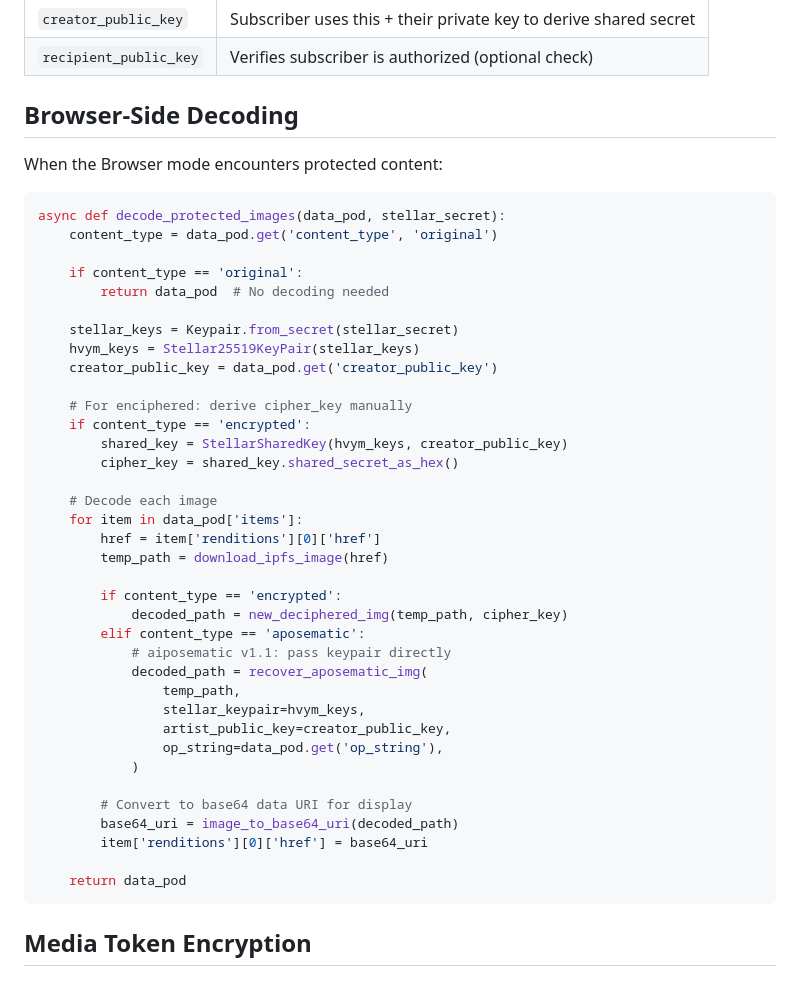
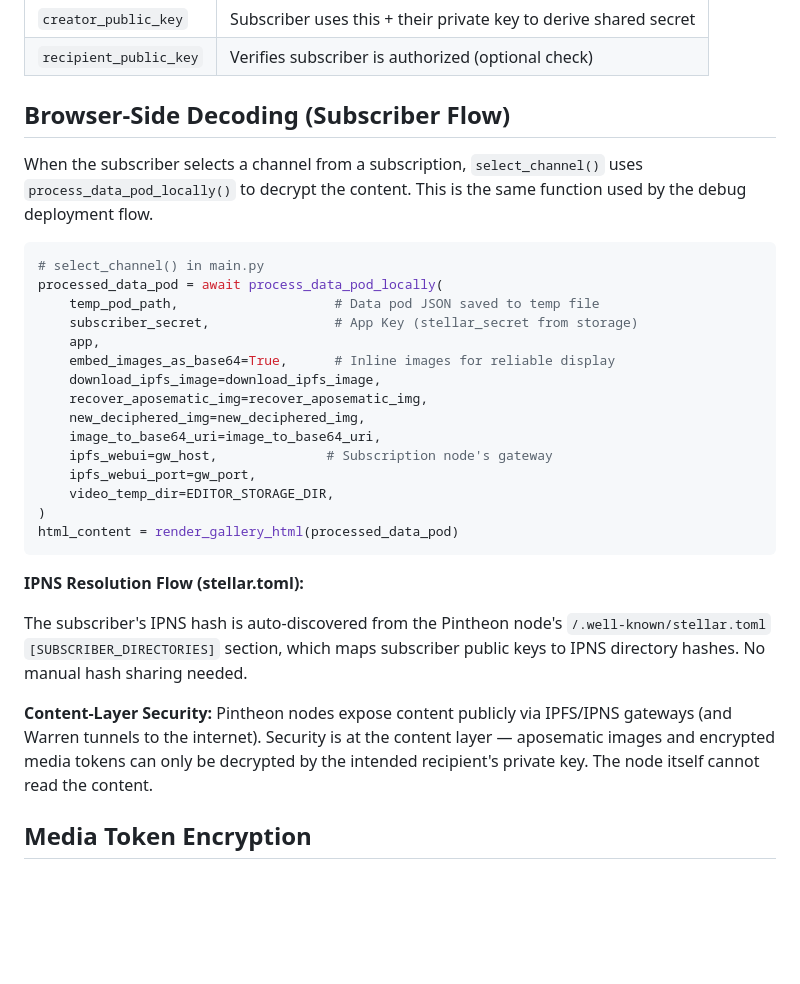
Before and after one commit to inviti8/glasswing, a Markdown page: docs/ENCRYPTION.md, the part around the change. GitHub-like rendering; blank space fills up the shorter version.

````diff
--- a/docs/ENCRYPTION.md
+++ b/docs/ENCRYPTION.md
@@ -178,48 +178,40 @@ When deploying protected galleries, the data pod includes metadata needed for de
 | `creator_public_key` | Subscriber uses this + their private key to derive shared secret |
 | `recipient_public_key` | Verifies subscriber is authorized (optional check) |
 
-## Browser-Side Decoding
+## Browser-Side Decoding (Subscriber Flow)
 
-When the Browser mode encounters protected content:
+When the subscriber selects a channel from a subscription, `select_channel()` uses
+`process_data_pod_locally()` to decrypt the content. This is the same function used
+by the debug deployment flow.
 
 ```python
-async def decode_protected_images(data_pod, stellar_secret):
-    content_type = data_pod.get('content_type', 'original')
+# select_channel() in main.py
+processed_data_pod = await process_data_pod_locally(
+    temp_pod_path,                    # Data pod JSON saved to temp file
+    subscriber_secret,                # App Key (stellar_secret from storage)
+    app,
+    embed_images_as_base64=True,      # Inline images for reliable display
+    download_ipfs_image=download_ipfs_image,
+    recover_aposematic_img=recover_aposematic_img,
+    new_deciphered_img=new_deciphered_img,
+    image_to_base64_uri=image_to_base64_uri,
+    ipfs_webui=gw_host,              # Subscription node's gateway
+    ipfs_webui_port=gw_port,
+    video_temp_dir=EDITOR_STORAGE_DIR,
+)
+html_content = render_gallery_html(processed_data_pod)
+```
 
-    if content_type == 'original':
-        return data_pod  # No decoding needed
+**IPNS Resolution Flow (stellar.toml):**
 
-    stellar_keys = Keypair.from_secret(stellar_secret)
-    hvym_keys = Stellar25519KeyPair(stellar_keys)
-    creator_public_key = data_pod.get('creator_public_key')
+The subscriber's IPNS hash is auto-discovered from the Pintheon node's
+`/.well-known/stellar.toml` `[SUBSCRIBER_DIRECTORIES]` section, which maps
+subscriber public keys to IPNS directory hashes. No manual hash sharing needed.
 
-    # For enciphered: derive cipher_key manually
-    if content_type == 'encrypted':
-        shared_key = StellarSharedKey(hvym_keys, creator_public_key)
-        cipher_key = shared_key.shared_secret_as_hex()
-
-    # Decode each image
-    for item in data_pod['items']:
-        href = item['renditions'][0]['href']
-        temp_path = download_ipfs_image(href)
-
-        if content_type == 'encrypted':
-            decoded_path = new_deciphered_img(temp_path, cipher_key)
-        elif content_type == 'aposematic':
-            # aiposematic v1.1: pass keypair directly
-            decoded_path = recover_aposematic_img(
-                temp_path,
-                stellar_keypair=hvym_keys,
-                artist_public_key=creator_public_key,
-                op_string=data_pod.get('op_string'),
-            )
-
-        # Convert to base64 data URI for display
-        base64_uri = image_to_base64_uri(decoded_path)
-        item['renditions'][0]['href'] = base64_uri
-
-    return data_pod
-```
+**Content-Layer Security:** Pintheon nodes expose content publicly via IPFS/IPNS
+gateways (and Warren tunnels to the internet). Security is at the content layer —
+aposematic images and encrypted media tokens can only be decrypted by the intended
+recipient's private key. The node itself cannot read the content.
 
 ## Media Token Encryption
 
````
Also changed, not shown: docs/ARCHITECTURE.md (+33 -10 lines), docs/DATA_STRUCTURES.md (+40 -9 lines).
